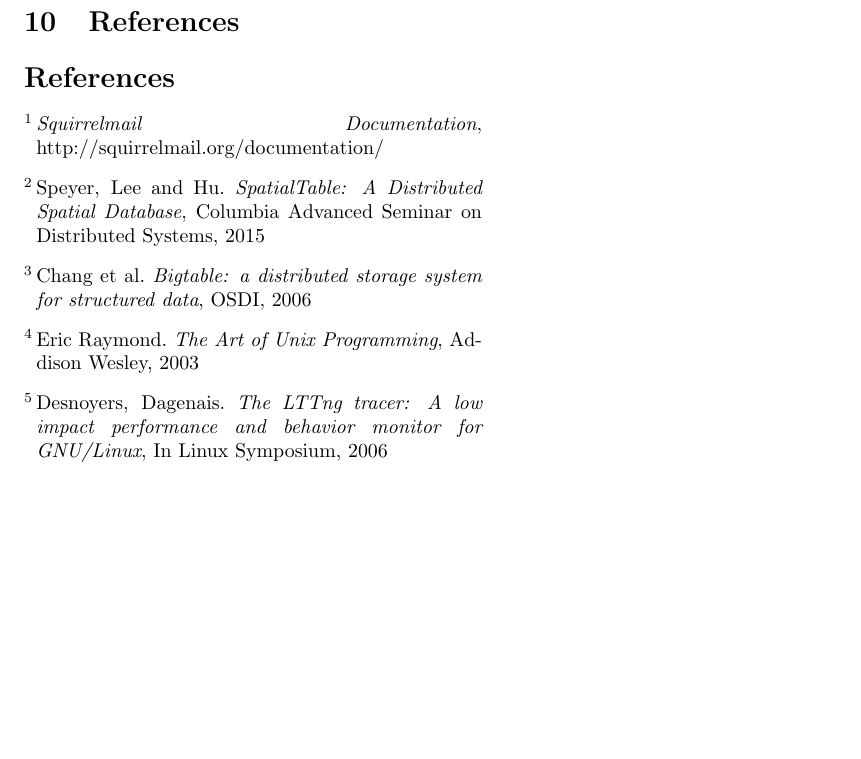
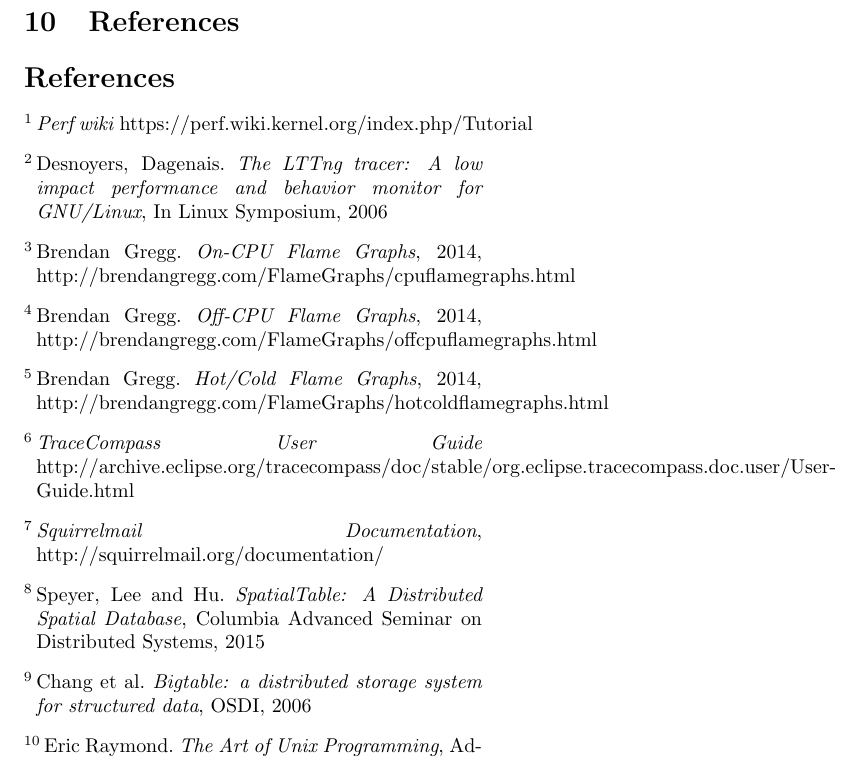
Before and after one commit to dspeyer/profiling, a LaTeX paper (final.tex): part of page 12 of 14, cut so that both start at the same text, the shorter picture padded with empty space. Compiled offline with pdfLaTeX.

Commit message:
Add references to perf, LTTng, FlameGraphs and TraceCompass

```diff
--- a/final.tex
+++ b/final.tex
@@ -686,6 +686,39 @@
 
 \begin{thebibliography}{9}
 
+\bibitem{perfwiki}
+  \emph{Perf wiki}
+  https://perf.wiki.kernel.org/index.php/Tutorial
+
+\bibitem{lttng}
+  Desnoyers, Dagenais.
+  \emph{The LTTng tracer: A low impact performance and behavior monitor for
+  GNU/Linux},
+   In Linux Symposium,
+   2006
+
+\bibitem{oncpu}
+  Brendan Gregg.
+  \emph{On-CPU Flame Graphs},
+   2014,
+   http://brendangregg.com/FlameGraphs/cpuflamegraphs.html
+
+\bibitem{offcpu}
+  Brendan Gregg.
+  \emph{Off-CPU Flame Graphs},
+   2014,
+   http://brendangregg.com/FlameGraphs/offcpuflamegraphs.html
+
+\bibitem{hotcold}
+  Brendan Gregg.
+  \emph{Hot/Cold Flame Graphs},
+   2014,
+   http://brendangregg.com/FlameGraphs/hotcoldflamegraphs.html
+
+\bibitem{traceCompass}
+  \emph{TraceCompass User Guide}
+  http://archive.eclipse.org/tracecompass/doc/stable/org.eclipse.tracecompass.doc.user/User-Guide.html
+
 \bibitem{squirrelmail}
   \emph{Squirrelmail Documentation},
   http://squirrelmail.org/documentation/
@@ -708,13 +741,6 @@
   Addison Wesley,
   2003
 
-\bibitem{lttng}
-  Desnoyers, Dagenais.
-  \emph{The LTTng tracer: A low impact performance and behavior monitor for
-  GNU/Linux},
-   In Linux Symposium,
-   2006
-
 \end{thebibliography}
 
 
```
